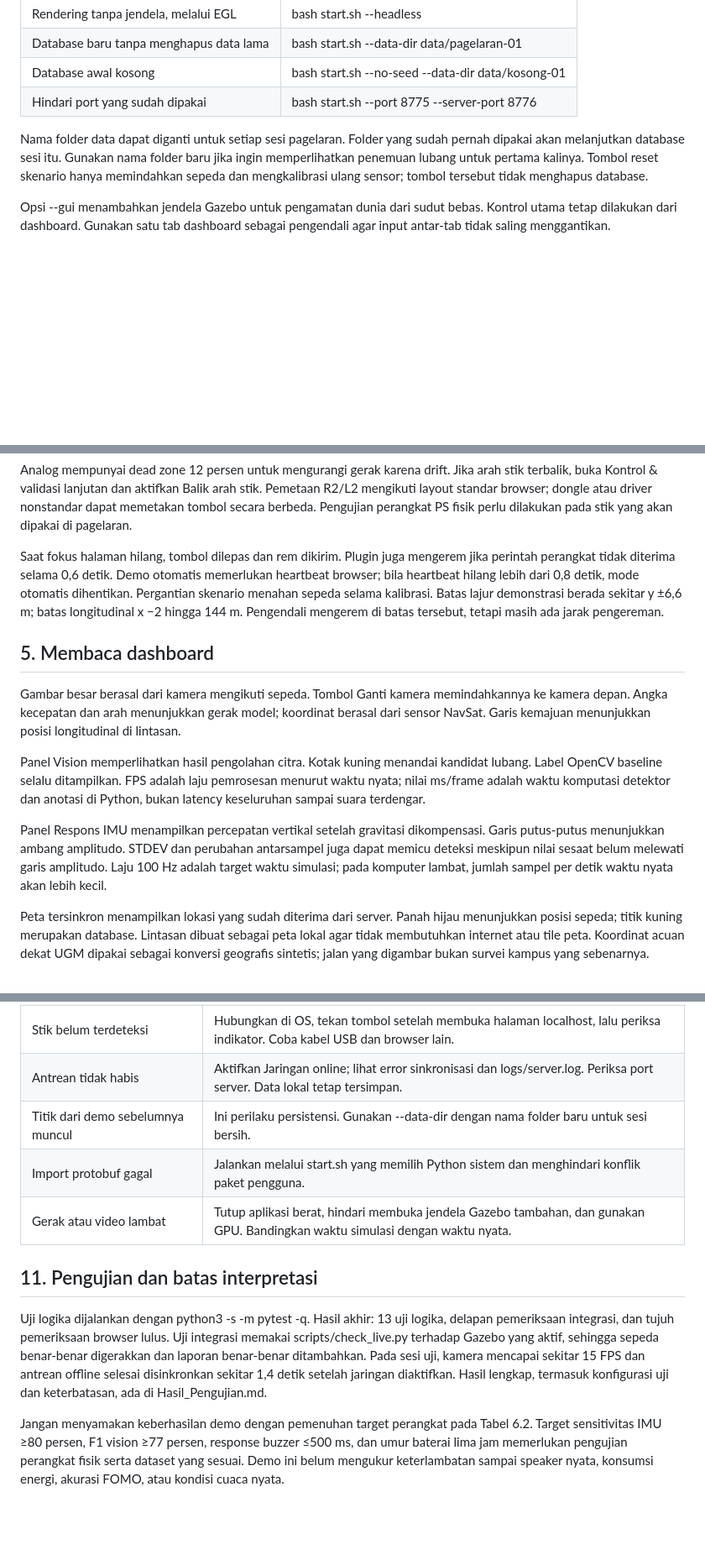
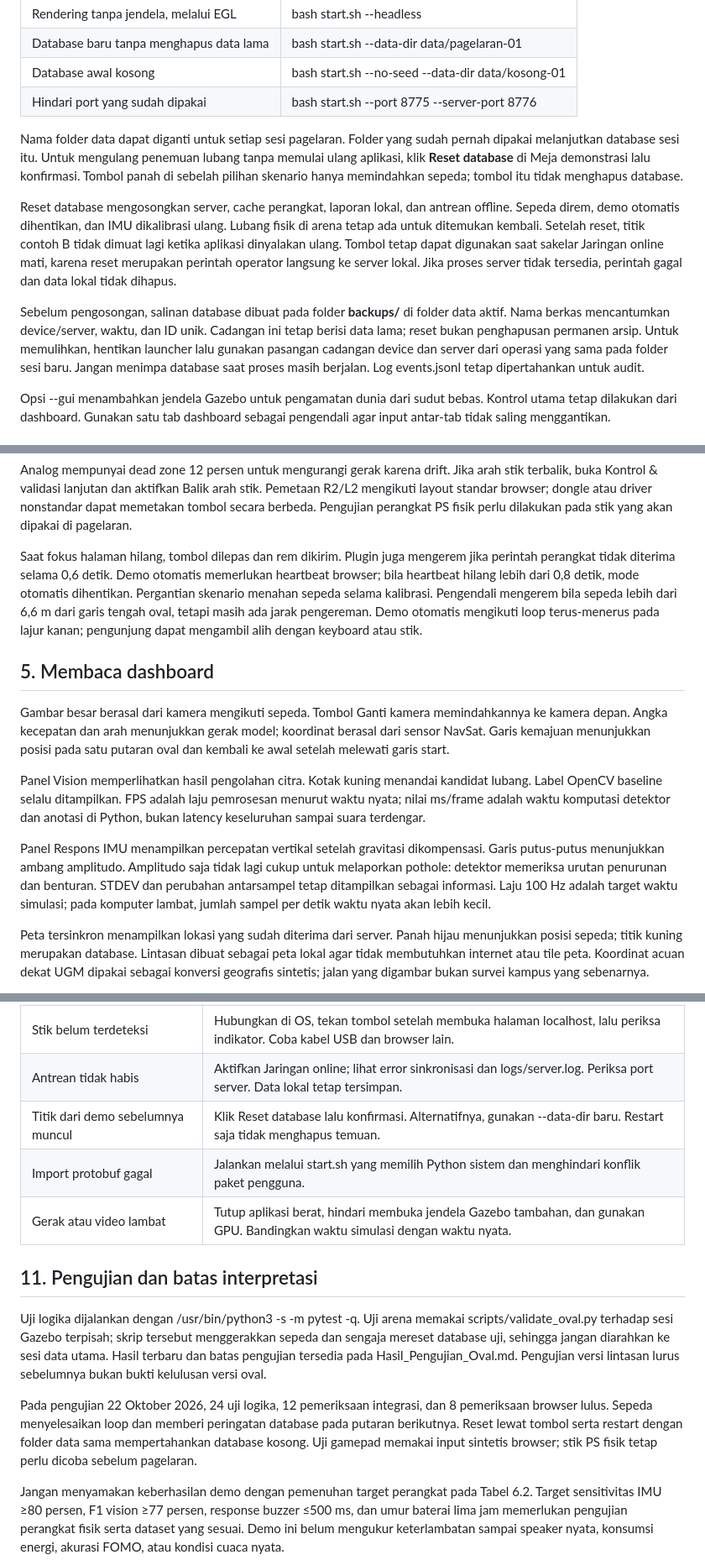
Before and after one commit to NicholasShanePangihutanSiahaan/simulasi-pothole, a Markdown page: docs/Panduan_Simulasi.md, 3 parts joined by grey strips. Shown at 84% size. Rendered like a GitHub page; blank space fills up the shorter version.

```diff
--- a/docs/Panduan_Simulasi.md
+++ b/docs/Panduan_Simulasi.md
@@ -39,7 +41,11 @@ Server lokal memakai port 8766, sedangkan dashboard memakai 8765. Ini adalah ser
 | Database awal kosong | bash start.sh --no-seed --data-dir data/kosong-01 |
 | Hindari port yang sudah dipakai | bash start.sh --port 8775 --server-port 8776 |
 
-Nama folder data dapat diganti untuk setiap sesi pagelaran. Folder yang sudah pernah dipakai akan melanjutkan database sesi itu. Gunakan nama folder baru jika ingin memperlihatkan penemuan lubang untuk pertama kalinya. Tombol reset skenario hanya memindahkan sepeda dan mengkalibrasi ulang sensor; tombol tersebut tidak menghapus database.
+Nama folder data dapat diganti untuk setiap sesi pagelaran. Folder yang sudah pernah dipakai melanjutkan database sesi itu. Untuk mengulang penemuan lubang tanpa memulai ulang aplikasi, klik **Reset database** di Meja demonstrasi lalu konfirmasi. Tombol panah di sebelah pilihan skenario hanya memindahkan sepeda; tombol itu tidak menghapus database.
+
+Reset database mengosongkan server, cache perangkat, laporan lokal, dan antrean offline. Sepeda direm, demo otomatis dihentikan, dan IMU dikalibrasi ulang. Lubang fisik di arena tetap ada untuk ditemukan kembali. Setelah reset, titik contoh B tidak dimuat lagi ketika aplikasi dinyalakan ulang. Tombol tetap dapat digunakan saat sakelar Jaringan online mati, karena reset merupakan perintah operator langsung ke server lokal. Jika proses server tidak tersedia, perintah gagal dan data lokal tidak dihapus.
+
+Sebelum pengosongan, salinan database dibuat pada folder **backups/** di folder data aktif. Nama berkas mencantumkan device/server, waktu, dan ID unik. Cadangan ini tetap berisi data lama; reset bukan penghapusan permanen arsip. Untuk memulihkan, hentikan launcher lalu gunakan pasangan cadangan device dan server dari operasi yang sama pada folder sesi baru. Jangan menimpa database saat proses masih berjalan. Log events.jsonl tetap dipertahankan untuk audit.
 
 Opsi --gui menambahkan jendela Gazebo untuk pengamatan dunia dari sudut bebas. Kontrol utama tetap dilakukan dari dashboard. Gunakan satu tab dashboard sebagai pengendali agar input antar-tab tidak saling menggantikan.
 
@@ -60,15 +66,15 @@ Untuk stik PS4/PS5, sambungkan terlebih dahulu melalui USB atau Bluetooth pada s
 
 Analog mempunyai dead zone 12 persen untuk mengurangi gerak karena drift. Jika arah stik terbalik, buka Kontrol & validasi lanjutan dan aktifkan Balik arah stik. Pemetaan R2/L2 mengikuti layout standar browser; dongle atau driver nonstandar dapat memetakan tombol secara berbeda. Pengujian perangkat PS fisik perlu dilakukan pada stik yang akan dipakai di pagelaran.
 
-Saat fokus halaman hilang, tombol dilepas dan rem dikirim. Plugin juga mengerem jika perintah perangkat tidak diterima selama 0,6 detik. Demo otomatis memerlukan heartbeat browser; bila heartbeat hilang lebih dari 0,8 detik, mode otomatis dihentikan. Pergantian skenario menahan sepeda selama kalibrasi. Batas lajur demonstrasi berada sekitar y ±6,6 m; batas longitudinal x −2 hingga 144 m. Pengendali mengerem di batas tersebut, tetapi masih ada jarak pengereman.
+Saat fokus halaman hilang, tombol dilepas dan rem dikirim. Plugin juga mengerem jika perintah perangkat tidak diterima selama 0,6 detik. Demo otomatis memerlukan heartbeat browser; bila heartbeat hilang lebih dari 0,8 detik, mode otomatis dihentikan. Pergantian skenario menahan sepeda selama kalibrasi. Pengendali mengerem bila sepeda lebih dari 6,6 m dari garis tengah oval, tetapi masih ada jarak pengereman. Demo otomatis mengikuti loop terus-menerus pada lajur kanan; pengunjung dapat mengambil alih dengan keyboard atau stik.
 
 ## 5. Membaca dashboard
 
-Gambar besar berasal dari kamera mengikuti sepeda. Tombol Ganti kamera memindahkannya ke kamera depan. Angka kecepatan dan arah menunjukkan gerak model; koordinat berasal dari sensor NavSat. Garis kemajuan menunjukkan posisi longitudinal di lintasan.
+Gambar besar berasal dari kamera mengikuti sepeda. Tombol Ganti kamera memindahkannya ke kamera depan. Angka kecepatan dan arah menunjukkan gerak model; koordinat berasal dari sensor NavSat. Garis kemajuan menunjukkan posisi pada satu putaran oval dan kembali ke awal setelah melewati garis start.
 
 Panel Vision memperlihatkan hasil pengolahan citra. Kotak kuning menandai kandidat lubang. Label OpenCV baseline selalu ditampilkan. FPS adalah laju pemrosesan menurut waktu nyata; nilai ms/frame adalah waktu komputasi detektor dan anotasi di Python, bukan latency keseluruhan sampai suara terdengar.
 
-Panel Respons IMU menampilkan percepatan vertikal setelah gravitasi dikompensasi. Garis putus-putus menunjukkan ambang amplitudo. STDEV dan perubahan antarsampel juga dapat memicu deteksi meskipun nilai sesaat belum melewati garis amplitudo. Laju 100 Hz adalah target waktu simulasi; pada komputer lambat, jumlah sampel per detik waktu nyata akan lebih kecil.
+Panel Respons IMU menampilkan percepatan vertikal setelah gravitasi dikompensasi. Garis putus-putus menunjukkan ambang amplitudo. Amplitudo saja tidak lagi cukup untuk melaporkan pothole: detektor memeriksa urutan penurunan dan benturan. STDEV dan perubahan antarsampel tetap ditampilkan sebagai informasi. Laju 100 Hz adalah target waktu simulasi; pada komputer lambat, jumlah sampel per detik waktu nyata akan lebih kecil.
 
 Peta tersinkron menampilkan lokasi yang sudah diterima dari server. Panah hijau menunjukkan posisi sepeda; titik kuning merupakan database. Lintasan dibuat sebagai peta lokal agar tidak membutuhkan internet atau tile peta. Koordinat acuan dekat UGM dipakai sebagai konversi geografis sintetis; jalan yang digambar bukan survei kampus yang sebenarnya.
 
@@ -190,13 +211,15 @@ Salin folder proyek termasuk kode, konfigurasi, dan dokumentasi. Launcher membua
 | Buzzer tidak terdengar | Klik Aktifkan suara, periksa volume/mute browser dan output speaker. LED dan label sumber tetap memperlihatkan status. |
 | Stik belum terdeteksi | Hubungkan di OS, tekan tombol setelah membuka halaman localhost, lalu periksa indikator. Coba kabel USB dan browser lain. |
 | Antrean tidak habis | Aktifkan Jaringan online; lihat error sinkronisasi dan logs/server.log. Periksa port server. Data lokal tetap tersimpan. |
-| Titik dari demo sebelumnya muncul | Ini perilaku persistensi. Gunakan --data-dir dengan nama folder baru untuk sesi bersih. |
+| Titik dari demo sebelumnya muncul | Klik Reset database lalu konfirmasi. Alternatifnya, gunakan --data-dir baru. Restart saja tidak menghapus temuan. |
 | Import protobuf gagal | Jalankan melalui start.sh yang memilih Python sistem dan menghindari konflik paket pengguna. |
 | Gerak atau video lambat | Tutup aplikasi berat, hindari membuka jendela Gazebo tambahan, dan gunakan GPU. Bandingkan waktu simulasi dengan waktu nyata. |
 
 ## 11. Pengujian dan batas interpretasi
 
-Uji logika dijalankan dengan python3 -s -m pytest -q. Hasil akhir: 13 uji logika, delapan pemeriksaan integrasi, dan tujuh pemeriksaan browser lulus. Uji integrasi memakai scripts/check_live.py terhadap Gazebo yang aktif, sehingga sepeda benar-benar digerakkan dan laporan benar-benar ditambahkan. Pada sesi uji, kamera mencapai sekitar 15 FPS dan antrean offline selesai disinkronkan sekitar 1,4 detik setelah jaringan diaktifkan. Hasil lengkap, termasuk konfigurasi uji dan keterbatasan, ada di Hasil_Pengujian.md.
+Uji logika dijalankan dengan /usr/bin/python3 -s -m pytest -q. Uji arena memakai scripts/validate_oval.py terhadap sesi Gazebo terpisah; skrip tersebut menggerakkan sepeda dan sengaja mereset database uji, sehingga jangan diarahkan ke sesi data utama. Hasil terbaru dan batas pengujian tersedia pada Hasil_Pengujian_Oval.md. Pengujian versi lintasan lurus sebelumnya bukan bukti kelulusan versi oval.
+
+Pada pengujian 22 Oktober 2026, 24 uji logika, 12 pemeriksaan integrasi, dan 8 pemeriksaan browser lulus. Sepeda menyelesaikan loop dan memberi peringatan database pada putaran berikutnya. Reset lewat tombol serta restart dengan folder data sama mempertahankan database kosong. Uji gamepad memakai input sintetis browser; stik PS fisik tetap perlu dicoba sebelum pagelaran.
 
 Jangan menyamakan keberhasilan demo dengan pemenuhan target perangkat pada Tabel 6.2. Target sensitivitas IMU ≥80 persen, F1 vision ≥77 persen, response buzzer ≤500 ms, dan umur baterai lima jam memerlukan pengujian perangkat fisik serta dataset yang sesuai. Demo ini belum mengukur keterlambatan sampai speaker nyata, konsumsi energi, akurasi FOMO, atau kondisi cuaca nyata.
 
```
Also changed, not shown: other parts of docs/Panduan_Simulasi.md (+26 -9 lines).
